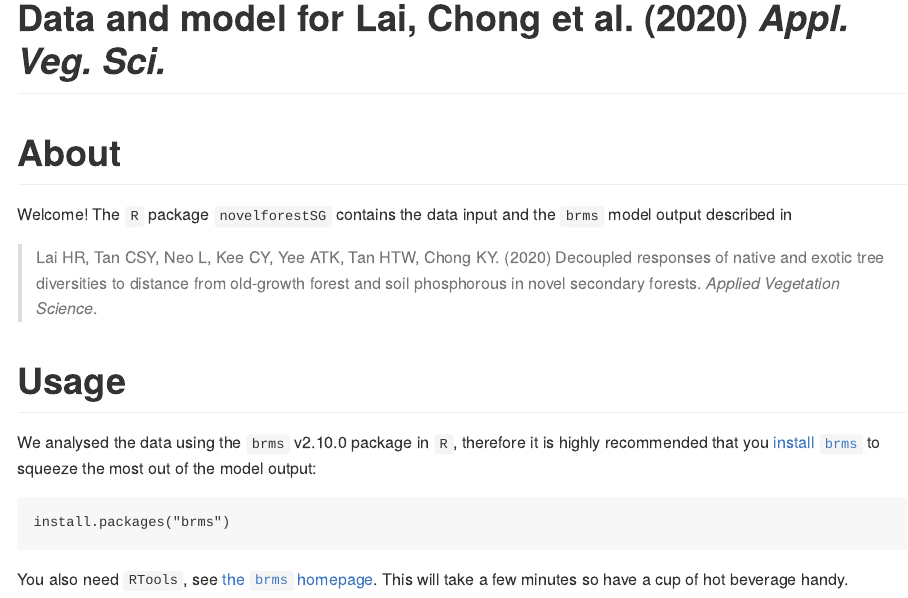
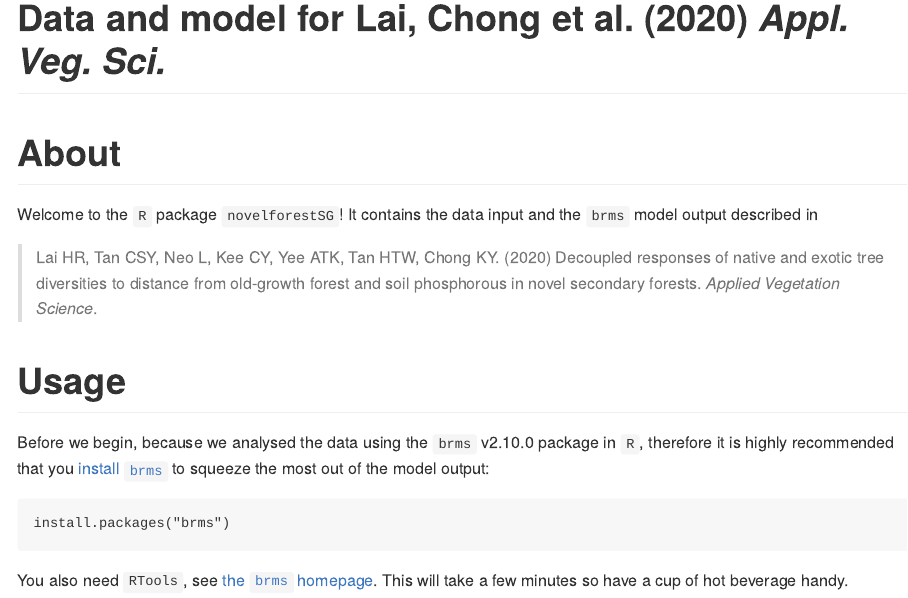
Before and after one commit to hrlai/novelforestSG, an R Markdown document (README.Rmd): the page in a window 1100 px wide, from its top. The pictures show the output file README.md that the author committed with the source, drawn offline in the style of GitHub; badge pictures from the web are left out.

Commit message:
minor tweaks to README

````diff
--- a/README.Rmd
+++ b/README.Rmd
@@ -12,13 +12,13 @@ library(badger)
 
 # About
 
-Welcome! The `R` package `novelforestSG` contains the data input and the `brms` model output described in
+Welcome to the `R` package `novelforestSG`! It contains the data input and the `brms` model output described in
 
 > Lai HR, Tan CSY, Neo L, Kee CY, Yee ATK, Tan HTW, Chong KY. (2020) Decoupled responses of native and exotic tree diversities to distance from old-growth forest and soil phosphorous in novel secondary forests. *Applied Vegetation Science*.
 
 # Usage
 
-We analysed the data using the `brms` v2.10.0 package in `R`, therefore it is highly recommended that you [install `brms`](https://github.com/paul-buerkner/brms) to squeeze the most out of the model output:
+Before we begin, because we analysed the data using the `brms` v2.10.0 package in `R`, therefore it is highly recommended that you [install `brms`](https://github.com/paul-buerkner/brms) to squeeze the most out of the model output:
 
 ```
 install.packages("brms")
````
Also changed, not shown: README.md.
